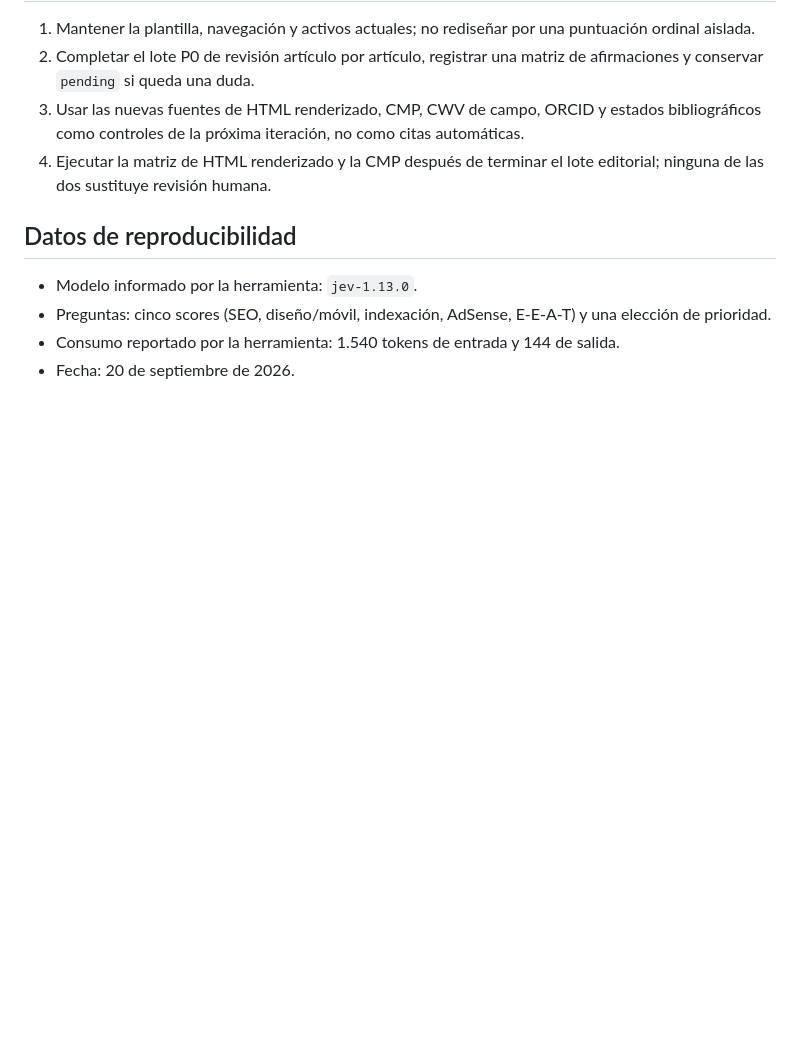
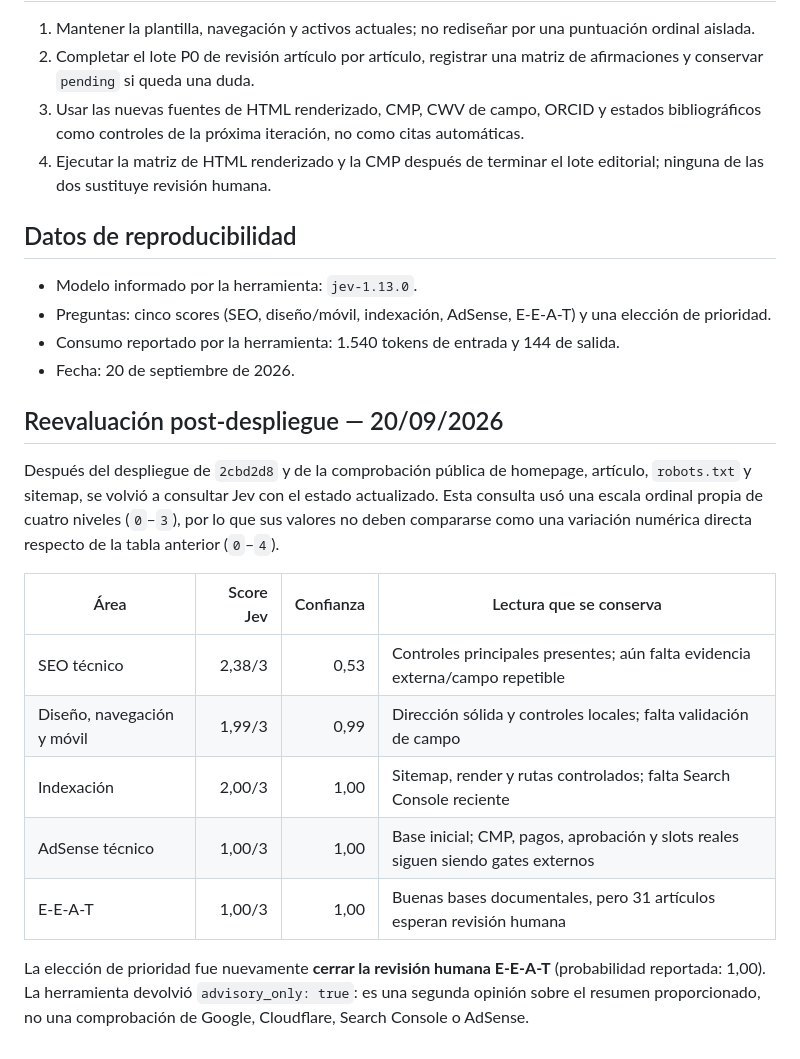
Before and after one commit to john2k2/ecocuriosa, a Markdown page: docs/editorial/JEV_REVIEW_2026-09-20.md, the part around the change. Drawn GitHub-style; blank space fills up the shorter version.

Commit message:
Record post-deploy Jev reevaluation

```diff
--- a/docs/editorial/JEV_REVIEW_2026-09-20.md
+++ b/docs/editorial/JEV_REVIEW_2026-09-20.md
@@ -59,3 +59,24 @@ fuentes ni que AdSense vaya a aprobar la cuenta.
 - Consumo reportado por la herramienta: 1.540 tokens de entrada y 144 de
   salida.
 - Fecha: 20 de septiembre de 2026.
+
+## Reevaluación post-despliegue — 20/09/2026
+
+Después del despliegue de `2cbd2d8` y de la comprobación pública de homepage,
+artículo, `robots.txt` y sitemap, se volvió a consultar Jev con el estado
+actualizado. Esta consulta usó una escala ordinal propia de cuatro niveles
+(`0`–`3`), por lo que sus valores no deben compararse como una variación
+numérica directa respecto de la tabla anterior (`0`–`4`).
+
+| Área | Score Jev | Confianza | Lectura que se conserva |
+| --- | ---: | ---: | --- |
+| SEO técnico | 2,38/3 | 0,53 | Controles principales presentes; aún falta evidencia externa/campo repetible |
+| Diseño, navegación y móvil | 1,99/3 | 0,99 | Dirección sólida y controles locales; falta validación de campo |
+| Indexación | 2,00/3 | 1,00 | Sitemap, render y rutas controlados; falta Search Console reciente |
+| AdSense técnico | 1,00/3 | 1,00 | Base inicial; CMP, pagos, aprobación y slots reales siguen siendo gates externos |
+| E‑E‑A‑T | 1,00/3 | 1,00 | Buenas bases documentales, pero 31 artículos esperan revisión humana |
+
+La elección de prioridad fue nuevamente **cerrar la revisión humana E‑E‑A‑T**
+(probabilidad reportada: 1,00). La herramienta devolvió `advisory_only: true`:
+es una segunda opinión sobre el resumen proporcionado, no una comprobación de
+Google, Cloudflare, Search Console o AdSense.
```
